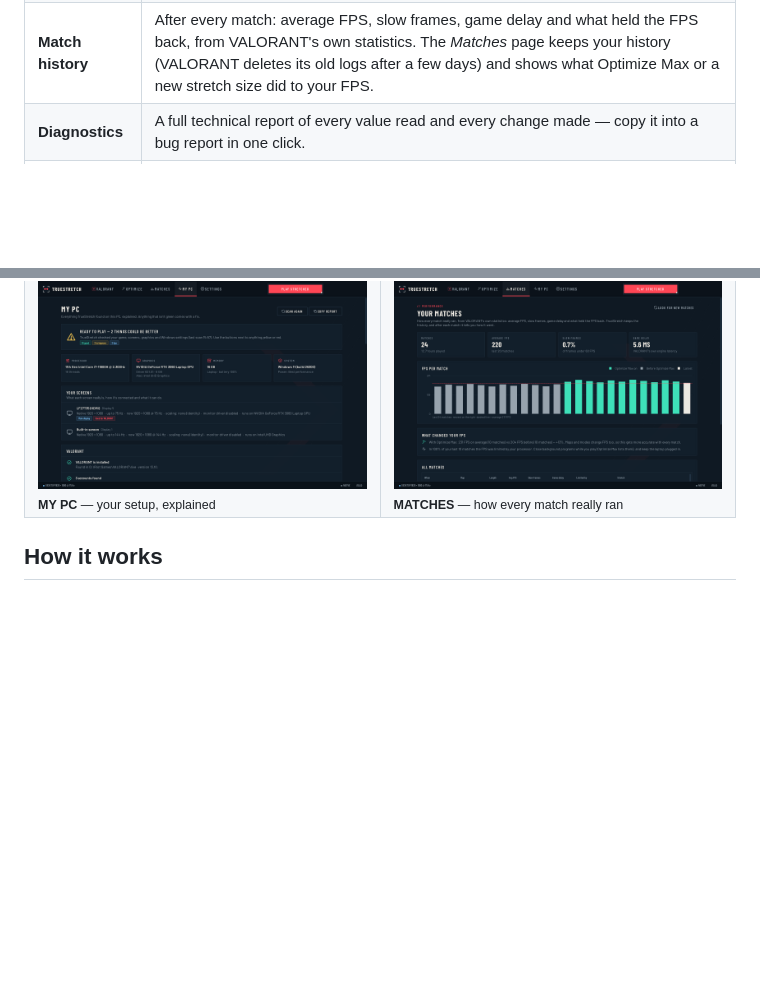
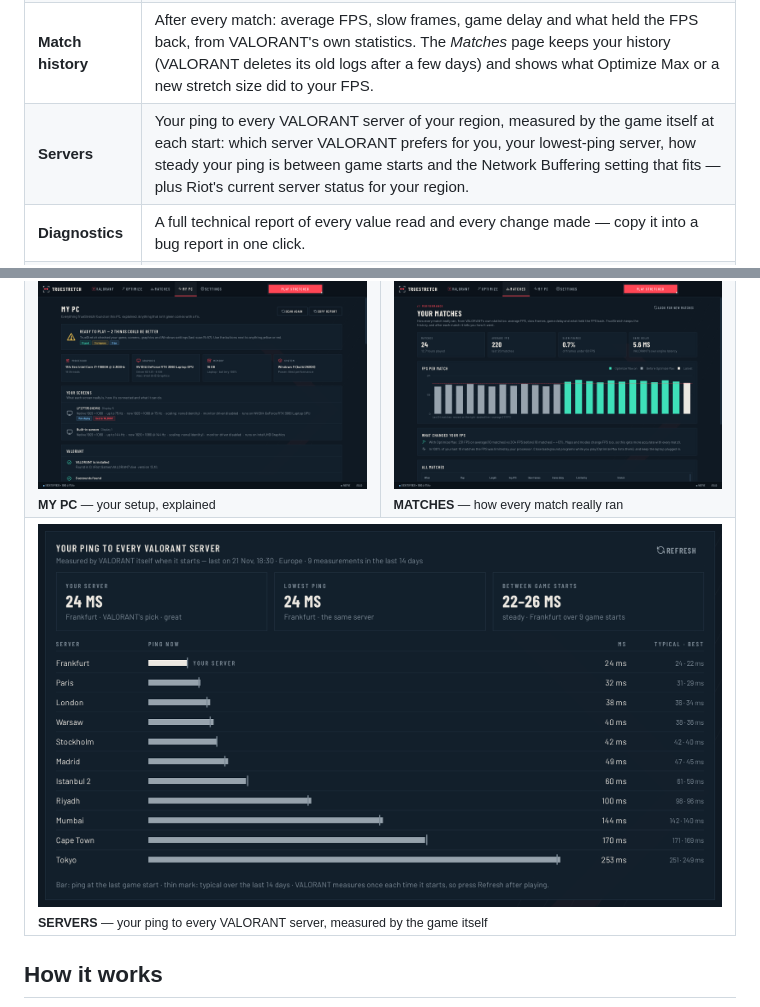
Before and after one commit to candyqueenjr/TrueStretch, a Markdown page: README.md, 2 parts joined by grey strips. GitHub-like rendering; pictures changed too: docs/assets/screens/servers.png (added); blank space fills up the shorter version.

```diff
--- a/README.md
+++ b/README.md
@@ -34,6 +34,7 @@ undone.
 | **Four stretch levels** | Light, Classic 4:3, Strong, Extreme — or any size. Change it live in a match with <kbd>Ctrl</kbd>+<kbd>Alt</kbd>+<kbd>↑</kbd>/<kbd>↓</kbd>; <kbd>Ctrl</kbd>+<kbd>Alt</kbd>+<kbd>S</kbd> toggles. |
 | **Optimize Max** | Windows (power mode, Game Mode, Game Bar recording, windowed-game optimizations, GPU scheduling, refresh rate, Sticky/Filter/Toggle Keys shortcut pop-ups, a switched-off page file, and proof of which graphics chip VALORANT really ran on), NVIDIA driver settings for VALORANT's profile only, VALORANT's graphics files for every account, the in-game settings (read from your account, with the value to pick), and your last match's real FPS and game delay with what limits the FPS (graphics card, processor or FPS cap), whether VALORANT itself or your other programs filled the memory or took the processor, and how it compares with your matches before Optimize Max. Every change verified and undoable. |
 | **Match history** | After every match: average FPS, slow frames, game delay and what held the FPS back, from VALORANT's own statistics. The *Matches* page keeps your history (VALORANT deletes its old logs after a few days) and shows what Optimize Max or a new stretch size did to your FPS. |
+| **Servers** | Your ping to every VALORANT server of your region, measured by the game itself at each start: which server VALORANT prefers for you, your lowest-ping server, how steady your ping is between game starts and the Network Buffering setting that fits — plus Riot's current server status for your region. |
 | **Diagnostics** | A full technical report of every value read and every change made — copy it into a bug report in one click. |
 | **Knows your PC** | *My PC* explains every screen, graphics card, driver and Windows setting in plain words, with a fix for anything that isn't right. |
 | **Safe by design** | Backups before every change. The stretched resolution is never saved into Windows, so a crash or power cut can't leave your PC stretched, and a guard process puts your normal resolution back even if TrueStretch is killed. Crash-safe writes for every file it changes. Never touches the game while it runs. |
@@ -63,6 +64,9 @@ undone.
 <tr>
 <td width="50%"><img src="docs/assets/screens/mypc.png" alt="My PC"><br><sub><b>MY PC</b> — your setup, explained</sub></td>
 <td width="50%"><img src="docs/assets/screens/matches.png" alt="Matches"><br><sub><b>MATCHES</b> — how every match really ran</sub></td>
+</tr>
+<tr>
+<td colspan="2"><img src="docs/assets/screens/servers.png" alt="Servers"><br><sub><b>SERVERS</b> — your ping to every VALORANT server, measured by the game itself</sub></td>
 </tr>
 </table>
 
```
Also changed, not shown: CHANGELOG.md (+14 -0 lines), release-notes/2.1.0.md (added, +32 -0 lines), 14 other files.
